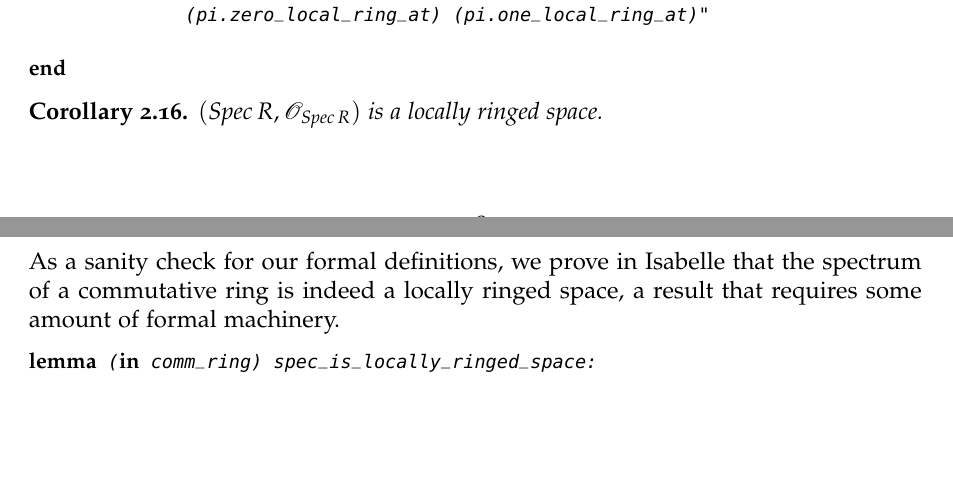
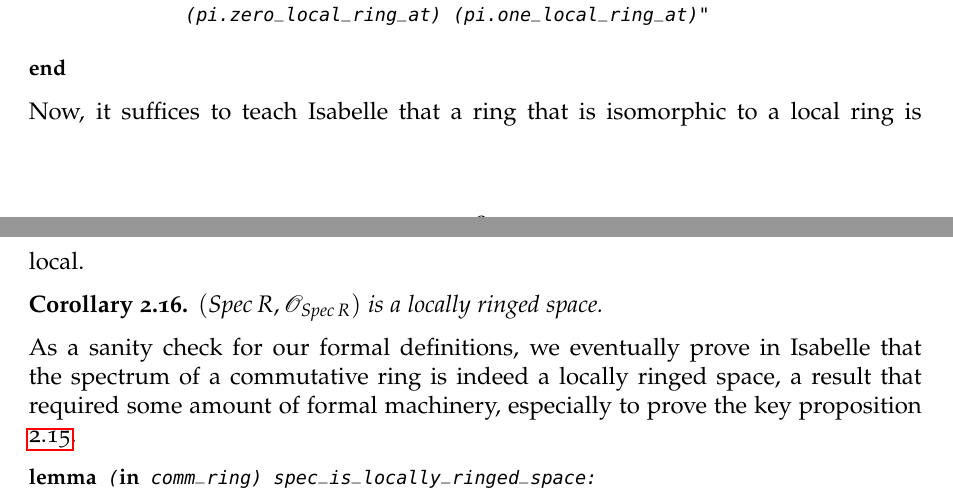
Before and after one commit to zibo-yang/The_Silicon_Geometer, a LaTeX paper (article.tex): two parts of pages 18 and 19 of 24, joined at a grey line, cut so that both start at the same text, the shorter picture padded with empty space. Compiled offline with pdfLaTeX.

Commit message:
Update article

```diff
--- a/article.tex
+++ b/article.tex
@@ -1077,11 +1078,15 @@ Moreover, one has the following results.
 \isacommand{end}
 \end{isabelle}
 
+Now, it suffices to teach Isabelle that a ring that is isomorphic to a local ring is local.
+
+% snippet of code to be inserted here for the statement of `lemma isomorphic_to_local_is_local`
+
 \begin{cor}
 	$(\text{Spec}\,R, \mathscr{O}_{\spec})$ is a locally ringed space.
 \end{cor}
 
-As a sanity check for our formal definitions, we prove in Isabelle that the spectrum of a commutative ring is indeed a locally ringed space, a result that requires some amount of formal machinery.
+As a sanity check for our formal definitions, we eventually prove in Isabelle that the spectrum of a commutative ring is indeed a locally ringed space, a result that required some amount of formal machinery, especially to prove the key proposition \ref{prop:keyprop}.
 
 % snippet of code to be inserted here for the corresponding statement in Isabelle `lemma spec_is_locally_ringed_space`
 \begin{isabelle}
```
Also changed, not shown: article.tex (1 more changed lines).
